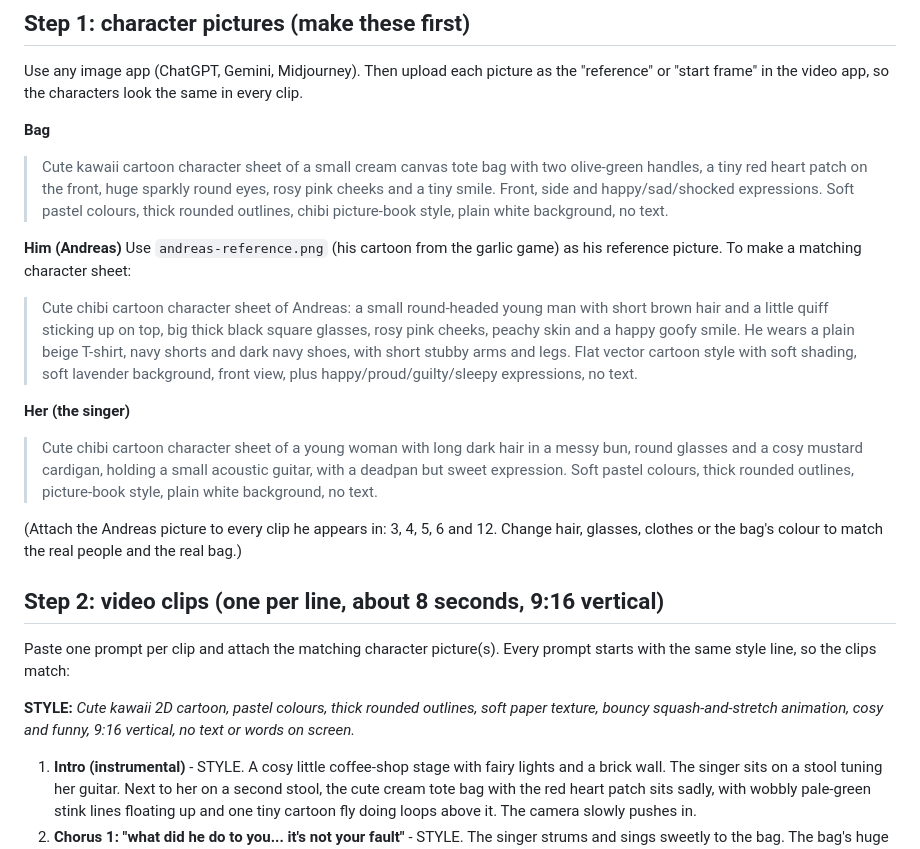
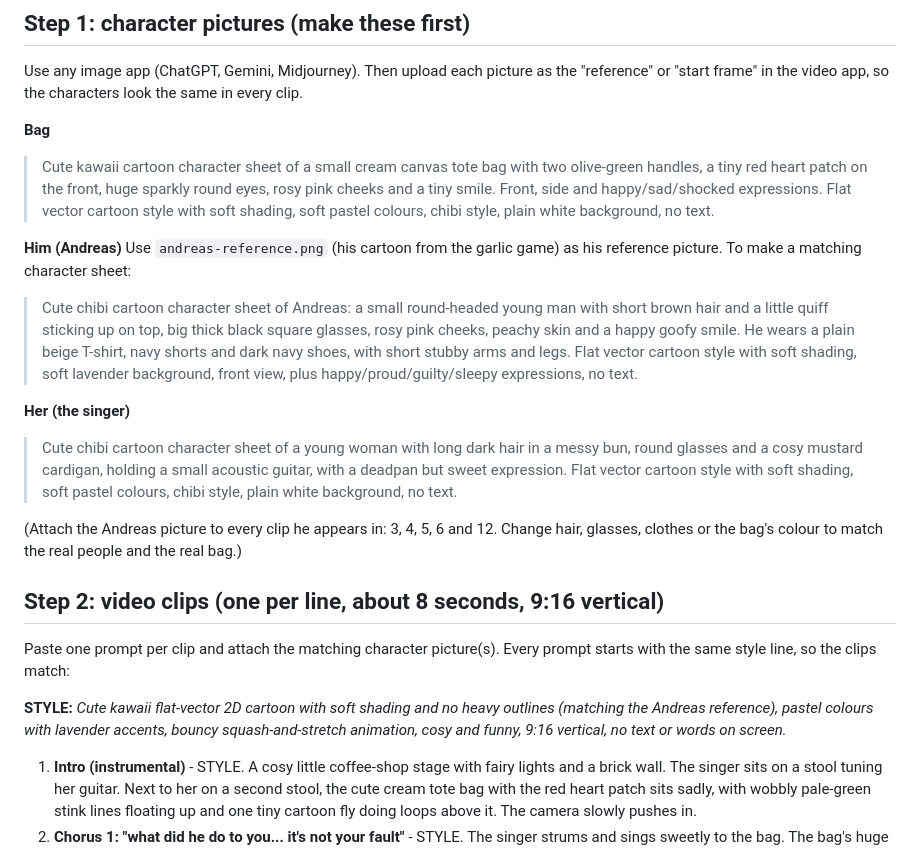
Before and after one commit to lisawongcn-boop/Jun15, a Markdown page: smelly-bag/README.md, the part around the change. GitHub-like rendering.

Commit message:
Smelly Bag: switch art style to flat vector to match Andreas
Co-Authored-By: Claude Opus 5.5 <noreply@anthropic.com>
Claude-Session: https://claude.ai/code/session_017gdcBDaUc8F87psBkc2hHg

```diff
--- a/smelly-bag/README.md
+++ b/smelly-bag/README.md
@@ -41,14 +41,14 @@ Smelly Bag, Smelly Bag, he's sleeping on the sofa.
 Use any image app (ChatGPT, Gemini, Midjourney). Then upload each picture as the "reference" or "start frame" in the video app, so the characters look the same in every clip.
 
 **Bag**
-> Cute kawaii cartoon character sheet of a small cream canvas tote bag with two olive-green handles, a tiny red heart patch on the front, huge sparkly round eyes, rosy pink cheeks and a tiny smile. Front, side and happy/sad/shocked expressions. Soft pastel colours, thick rounded outlines, chibi picture-book style, plain white background, no text.
+> Cute kawaii cartoon character sheet of a small cream canvas tote bag with two olive-green handles, a tiny red heart patch on the front, huge sparkly round eyes, rosy pink cheeks and a tiny smile. Front, side and happy/sad/shocked expressions. Flat vector cartoon style with soft shading, soft pastel colours, chibi style, plain white background, no text.
 
 **Him (Andreas)**
 Use `andreas-reference.png` (his cartoon from the garlic game) as his reference picture. To make a matching character sheet:
 > Cute chibi cartoon character sheet of Andreas: a small round-headed young man with short brown hair and a little quiff sticking up on top, big thick black square glasses, rosy pink cheeks, peachy skin and a happy goofy smile. He wears a plain beige T-shirt, navy shorts and dark navy shoes, with short stubby arms and legs. Flat vector cartoon style with soft shading, soft lavender background, front view, plus happy/proud/guilty/sleepy expressions, no text.
 
 **Her (the singer)**
-> Cute chibi cartoon character sheet of a young woman with long dark hair in a messy bun, round glasses and a cosy mustard cardigan, holding a small acoustic guitar, with a deadpan but sweet expression. Soft pastel colours, thick rounded outlines, picture-book style, plain white background, no text.
+> Cute chibi cartoon character sheet of a young woman with long dark hair in a messy bun, round glasses and a cosy mustard cardigan, holding a small acoustic guitar, with a deadpan but sweet expression. Flat vector cartoon style with soft shading, soft pastel colours, chibi style, plain white background, no text.
 
 (Attach the Andreas picture to every clip he appears in: 3, 4, 5, 6 and 12. Change hair, glasses, clothes or the bag's colour to match the real people and the real bag.)
 
@@ -56,7 +56,7 @@ Use `andreas-reference.png` (his cartoon from the garlic game) as his reference
 
 Paste one prompt per clip and attach the matching character picture(s). Every prompt starts with the same style line, so the clips match:
 
-**STYLE:** *Cute kawaii 2D cartoon, pastel colours, thick rounded outlines, soft paper texture, bouncy squash-and-stretch animation, cosy and funny, 9:16 vertical, no text or words on screen.*
+**STYLE:** *Cute kawaii flat-vector 2D cartoon with soft shading and no heavy outlines (matching the Andreas reference), pastel colours with lavender accents, bouncy squash-and-stretch animation, cosy and funny, 9:16 vertical, no text or words on screen.*
 
 1. **Intro (instrumental)** - STYLE. A cosy little coffee-shop stage with fairy lights and a brick wall. The singer sits on a stool tuning her guitar. Next to her on a second stool, the cute cream tote bag with the red heart patch sits sadly, with wobbly pale-green stink lines floating up and one tiny cartoon fly doing loops above it. The camera slowly pushes in.
 2. **Chorus 1: "what did he do to you... it's not your fault"** - STYLE. The singer strums and sings sweetly to the bag. The bag's huge eyes fill with wobbly tears, and it sniffles. She gently pats its handle. Little pastel music notes float up and politely swerve around the green stink lines.
```
